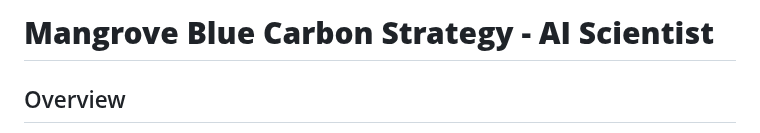
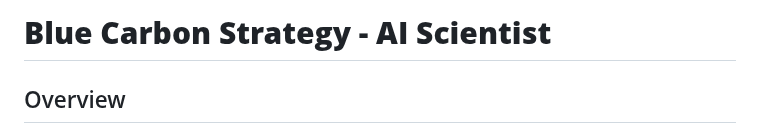
Before and after one commit to kanakomaki/ai-scientist-bluecarbon-strategy, a Markdown page: README.md, the part around the change. GitHub-like rendering.

```diff
--- a/README.md
+++ b/README.md
@@ -1,4 +1,4 @@
-# **Mangrove Blue Carbon Strategy - AI Scientist**
+# **Blue Carbon Strategy - AI Scientist**
 
 ## Overview
 This repository presents a Proof-of-Concept (PoC) AI system designed to support **blue carbon credit strategy** planning using mangrove ecosystems in the Philippines. It was developed to integrate scientific experiments, institutional reasoning, and LLM-based report writing.
```
